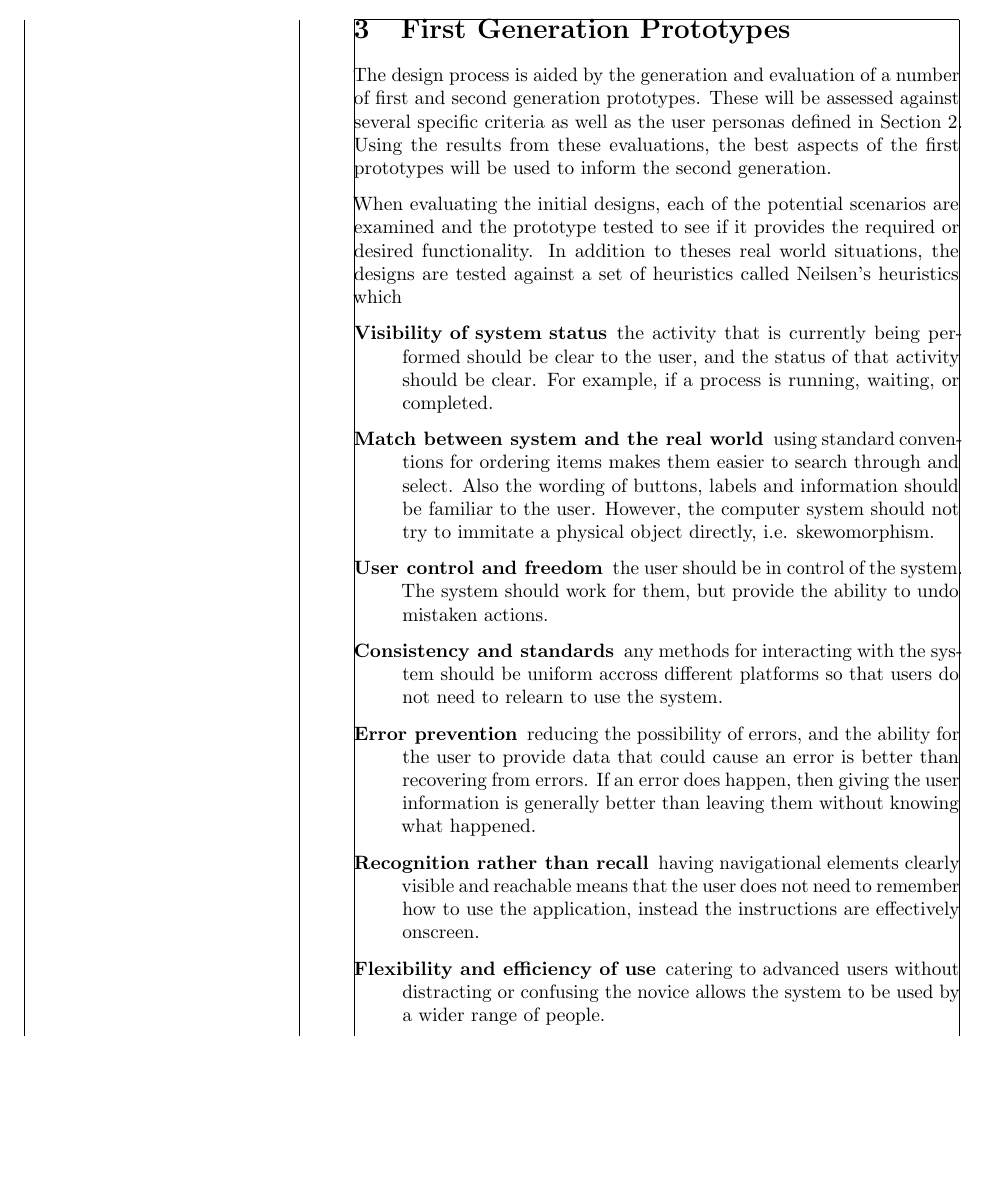
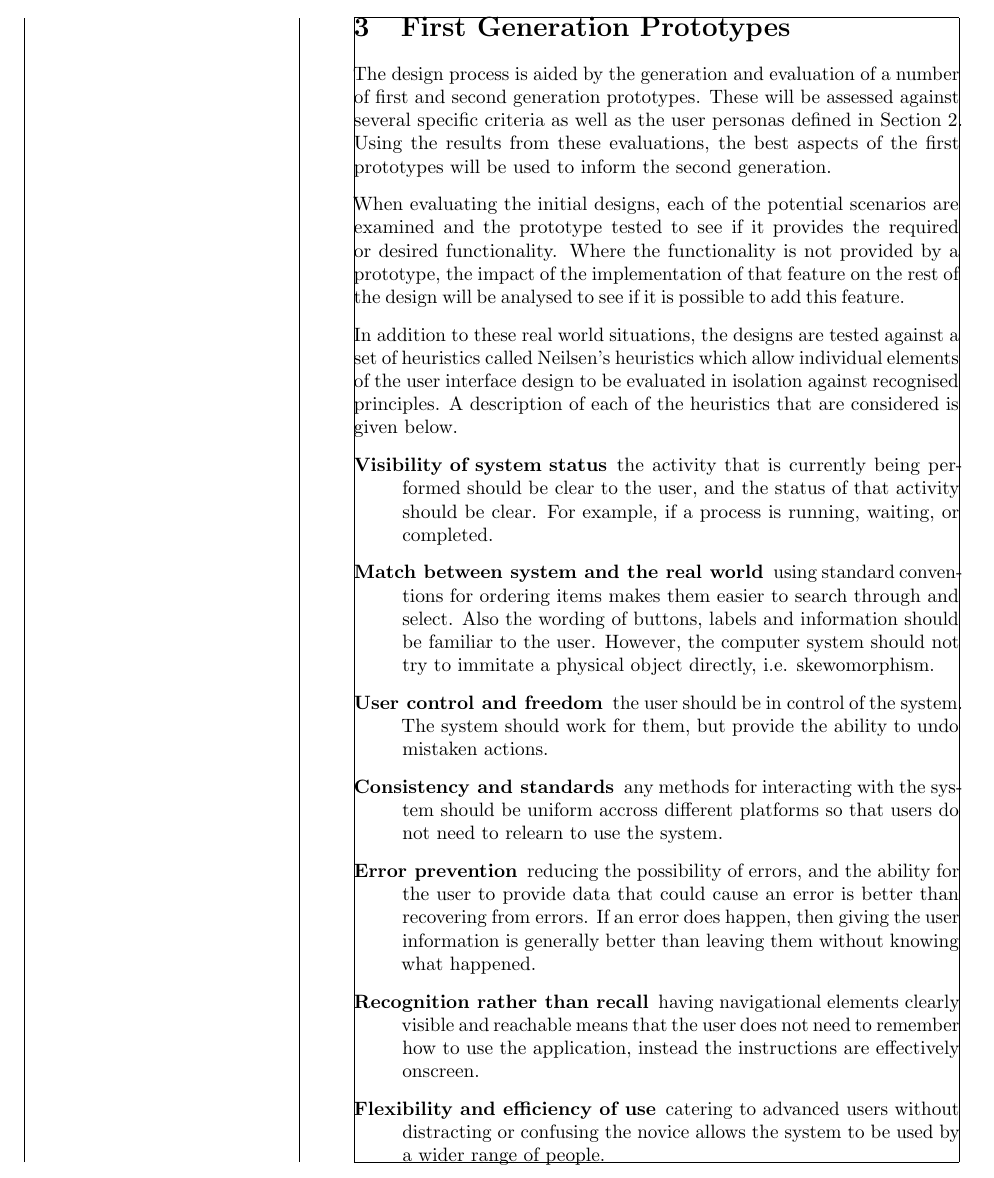
Before and after one commit to joshaw/HCI_Group, a LaTeX paper (Final_Report/mainfile.tex, which reads First_Prototypes/PrototypesIntroduction.tex): part of page 23 of 45, cut so that both start at the same text, the shorter picture padded with empty space. Compiled offline with pdfLaTeX.

Commit message:
Change introduction text

```diff
--- a/First_Prototypes/PrototypesIntroduction.tex
+++ b/First_Prototypes/PrototypesIntroduction.tex
@@ -7,8 +7,15 @@ generation.
 
 When evaluating the initial designs, each of the potential scenarios are
 examined and the prototype tested to see if it provides the required or desired
-functionality. In addition to theses real world situations, the designs are
-tested against a set of heuristics called Neilsen's heuristics which
+functionality. Where the functionality is not provided by a prototype, the
+impact of the implementation of that feature on the rest of the design will be
+analysed to see if it is possible to add this feature.
+
+In addition to these real world situations, the designs are tested against a
+set of heuristics called Neilsen's heuristics which allow individual elements
+of the user interface design to be evaluated in isolation against recognised
+principles. A description of each of the heuristics that are considered is
+given below.
 
 \begin{description}
 
```
